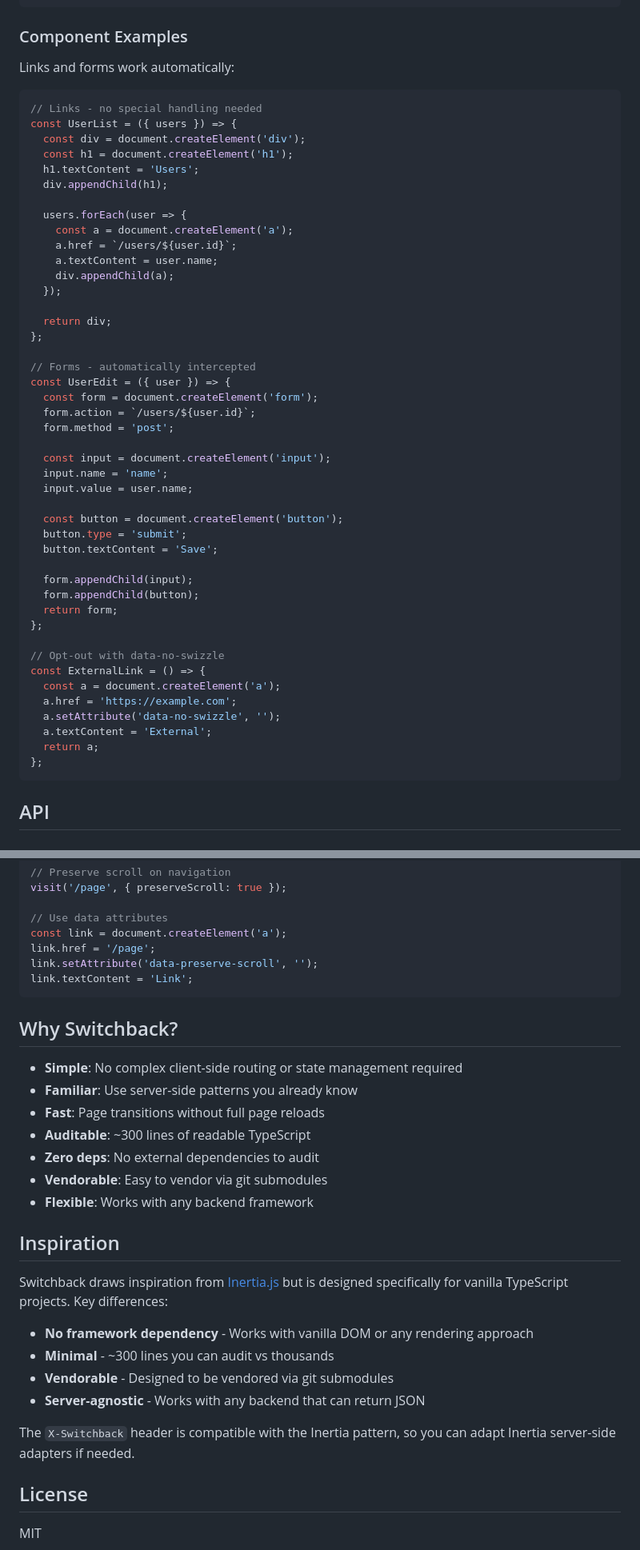
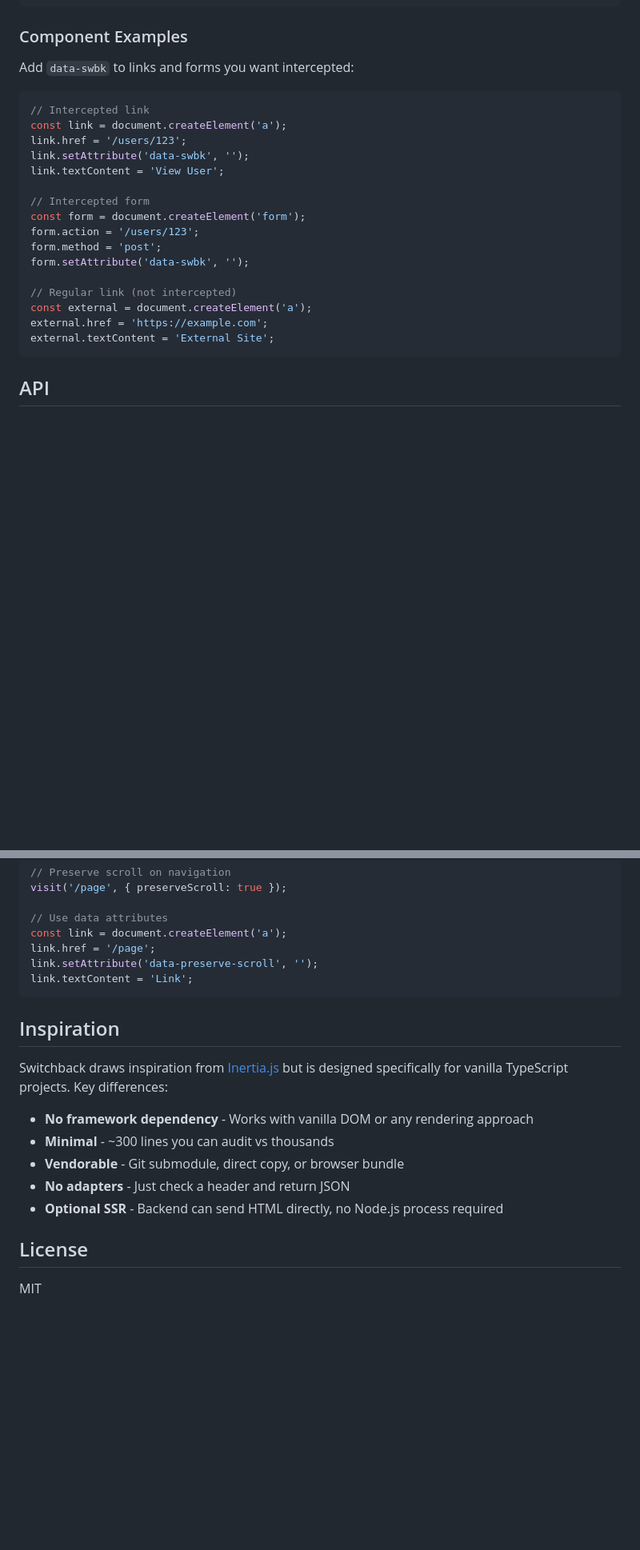
Before and after one commit to ge3224/switchback, a Markdown page: README.md, 2 parts joined by grey strips. Shown: that part at 80% size. Rendered like a GitHub page; blank space fills up the shorter version.

````diff
--- a/README.md
+++ b/README.md
@@ -167,53 +146,25 @@ void users_handler(struct mg_connection *c, struct mg_http_message *hm) {
 
 ### Component Examples
 
-Links and forms work automatically:
+Add `data-swbk` to links and forms you want intercepted:
 
 ```typescript
-// Links - no special handling needed
-const UserList = ({ users }) => {
-  const div = document.createElement('div');
-  const h1 = document.createElement('h1');
-  h1.textContent = 'Users';
-  div.appendChild(h1);
+// Intercepted link
+const link = document.createElement('a');
+link.href = '/users/123';
+link.setAttribute('data-swbk', '');
+link.textContent = 'View User';
 
-  users.forEach(user => {
-    const a = document.createElement('a');
-    a.href = `/users/${user.id}`;
-    a.textContent = user.name;
-    div.appendChild(a);
-  });
+// Intercepted form
+const form = document.createElement('form');
+form.action = '/users/123';
+form.method = 'post';
+form.setAttribute('data-swbk', '');
 
-  return div;
-};
-
-// Forms - automatically intercepted
-const UserEdit = ({ user }) => {
-  const form = document.createElement('form');
-  form.action = `/users/${user.id}`;
-  form.method = 'post';
-
-  const input = document.createElement('input');
-  input.name = 'name';
-  input.value = user.name;
-
-  const button = document.createElement('button');
-  button.type = 'submit';
-  button.textContent = 'Save';
-
-  form.appendChild(input);
-  form.appendChild(button);
-  return form;
-};
-
-// Opt-out with data-no-swizzle
-const ExternalLink = () => {
-  const a = document.createElement('a');
-  a.href = 'https://example.com';
-  a.setAttribute('data-no-swizzle', '');
-  a.textContent = 'External';
-  return a;
-};
+// Regular link (not intercepted)
+const external = document.createElement('a');
+external.href = 'https://example.com';
+external.textContent = 'External Site';
 ```
 
 ## API
@@ -318,26 +269,15 @@ link.setAttribute('data-preserve-scroll', '');
 link.textContent = 'Link';
 ```
 
-## Why Switchback?
-
-- **Simple**: No complex client-side routing or state management required
-- **Familiar**: Use server-side patterns you already know
-- **Fast**: Page transitions without full page reloads
-- **Auditable**: ~300 lines of readable TypeScript
-- **Zero deps**: No external dependencies to audit
-- **Vendorable**: Easy to vendor via git submodules
-- **Flexible**: Works with any backend framework
-
 ## Inspiration
 
 Switchback draws inspiration from [Inertia.js](https://inertiajs.com) but is designed specifically for vanilla TypeScript projects. Key differences:
 
 - **No framework dependency** - Works with vanilla DOM or any rendering approach
 - **Minimal** - ~300 lines you can audit vs thousands
-- **Vendorable** - Designed to be vendored via git submodules
-- **Server-agnostic** - Works with any backend that can return JSON
-
-The `X-Switchback` header is compatible with the Inertia pattern, so you can adapt Inertia server-side adapters if needed.
+- **Vendorable** - Git submodule, direct copy, or browser bundle
+- **No adapters** - Just check a header and return JSON
+- **Optional SSR** - Backend can send HTML directly, no Node.js process required
 
 ## License
 
````
Also changed, not shown: other parts of README.md (+60 -81 lines).
